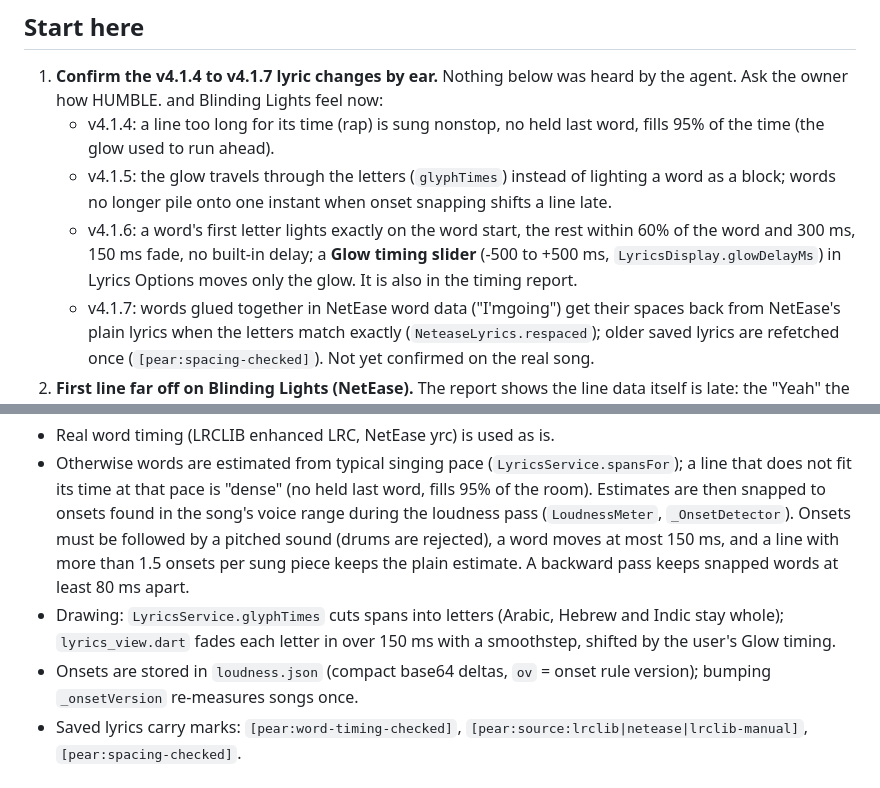
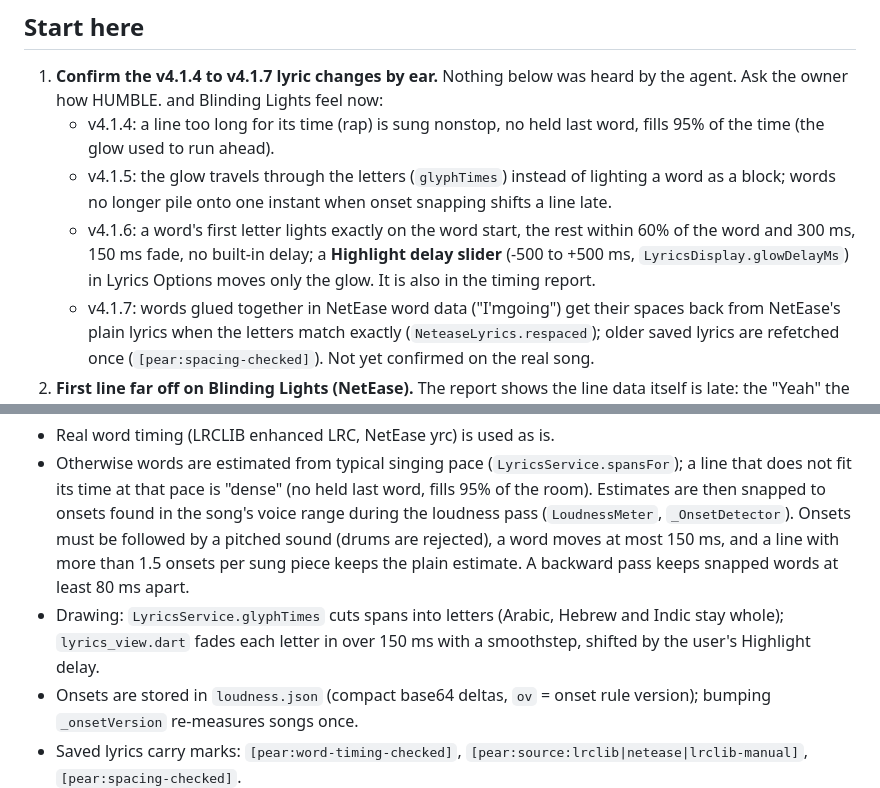
Before and after one commit to Boci0/Pear-Music, a Markdown page: BACKLOG.md, 2 parts joined by grey strips. Drawn GitHub-style.

Commit message:
docs: the backlog calls the glow slider Highlight delay, matching the lyrics sheet

```diff
--- a/BACKLOG.md
+++ b/BACKLOG.md
@@ -14,7 +14,7 @@ owner's reports; the agent cannot hear audio or run the app).
      onset snapping shifts a line late.
    - v4.1.6: a word's first letter lights exactly on the word start, the rest
      within 60% of the word and 300 ms, 150 ms fade, no built-in delay; a
-     **Glow timing slider** (-500 to +500 ms, `LyricsDisplay.glowDelayMs`) in
+     **Highlight delay slider** (-500 to +500 ms, `LyricsDisplay.glowDelayMs`) in
      Lyrics Options moves only the glow. It is also in the timing report.
    - v4.1.7: words glued together in NetEase word data ("I'mgoing") get their
      spaces back from NetEase's plain lyrics when the letters match exactly
@@ -89,7 +89,7 @@ owner's reports; the agent cannot hear audio or run the app).
   pass keeps snapped words at least 80 ms apart.
 - Drawing: `LyricsService.glyphTimes` cuts spans into letters (Arabic, Hebrew
   and Indic stay whole); `lyrics_view.dart` fades each letter in over 150 ms
-  with a smoothstep, shifted by the user's Glow timing.
+  with a smoothstep, shifted by the user's Highlight delay.
 - Onsets are stored in `loudness.json` (compact base64 deltas, `ov` = onset
   rule version); bumping `_onsetVersion` re-measures songs once.
 - Saved lyrics carry marks: `[pear:word-timing-checked]`,
```
